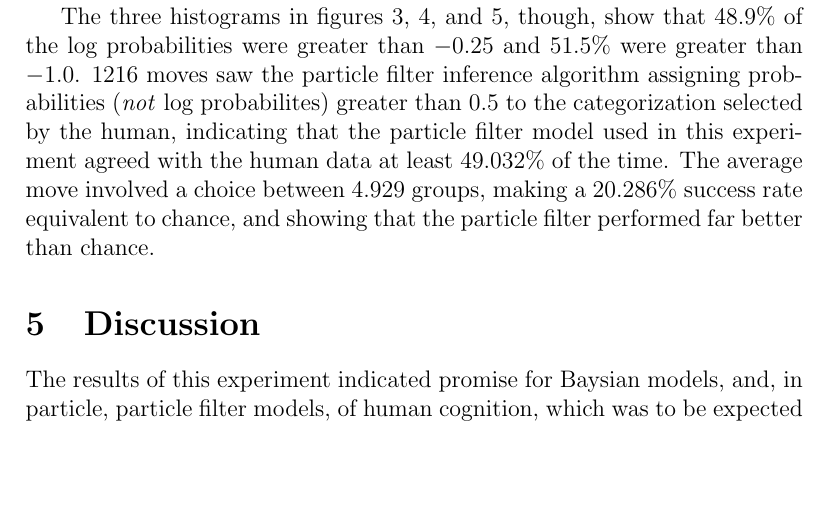
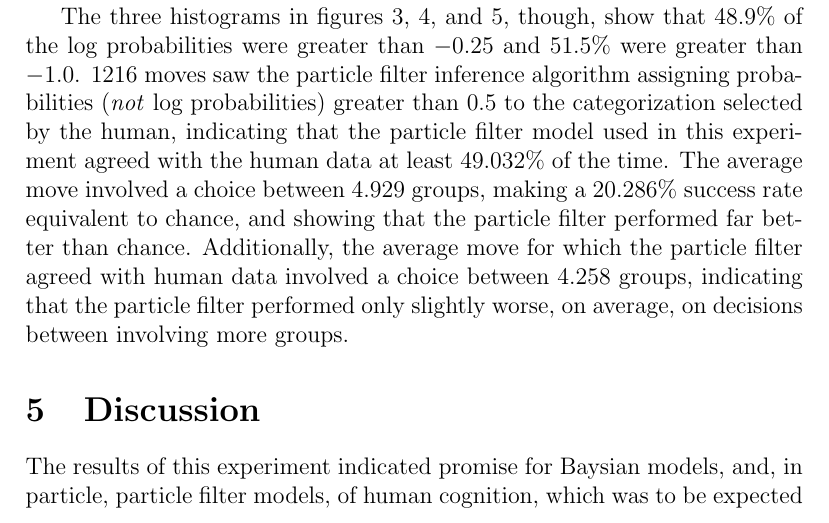
Before and after one commit to tbohlen/human-gibbs, a LaTeX document (paper/category-learning.tex, which reads paper/results.tex): part of page 7 of 14, cut so that both start at the same text, the shorter picture padded with empty space. Compiled offline with pdfLaTeX.

Commit message:
Adds additional info to results

```diff
--- a/paper/results.tex
+++ b/paper/results.tex
@@ -11,11 +11,15 @@ The three histograms in figures \ref{fig:fullhist}, \ref{fig:smallhist}, and
 \ref{fig:cumulativehist}, though, show that $48.9\%$ of the
 log probabilities were greater than $-0.25$ and $51.5\%$ were greater than
 $-1.0$. $1216$ moves saw the particle filter inference algorithm assigning
-probabilities (\emph{not} log probabilites) greater than $0.5$ to the categorization selected by the human,
-indicating that the particle filter model used in this experiment agreed with
-the human data at least $49.032\%$ of the time. The average move involved a
-choice between $4.929$ groups, making a $20.286\%$ success rate equivalent to
-chance, and showing that the particle filter performed far better than chance.
+probabilities (\emph{not} log probabilities) greater than $0.5$ to the
+categorization selected by the human, indicating that the particle filter model
+used in this experiment agreed with the human data at least $49.032\%$ of the
+time. The average move involved a choice between $4.929$ groups, making a
+$20.286\%$ success rate equivalent to chance, and showing that the particle
+filter performed far better than chance. Additionally, the average move for
+which the particle filter agreed with human data involved a choice between
+$4.258$ groups, indicating that the particle filter performed only slightly
+worse, on average, on decisions between involving more groups.
 
 \begin{figure}
 \centering
```
